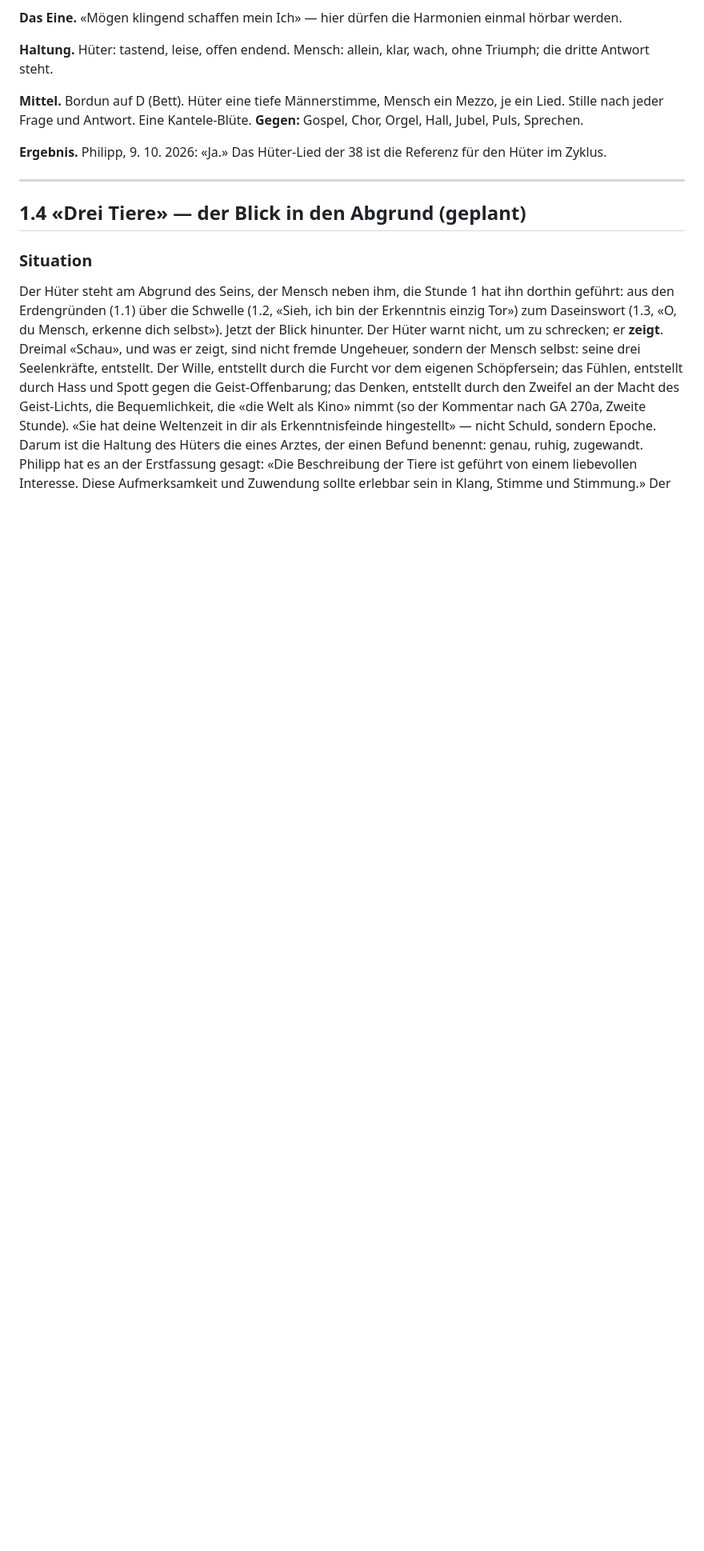
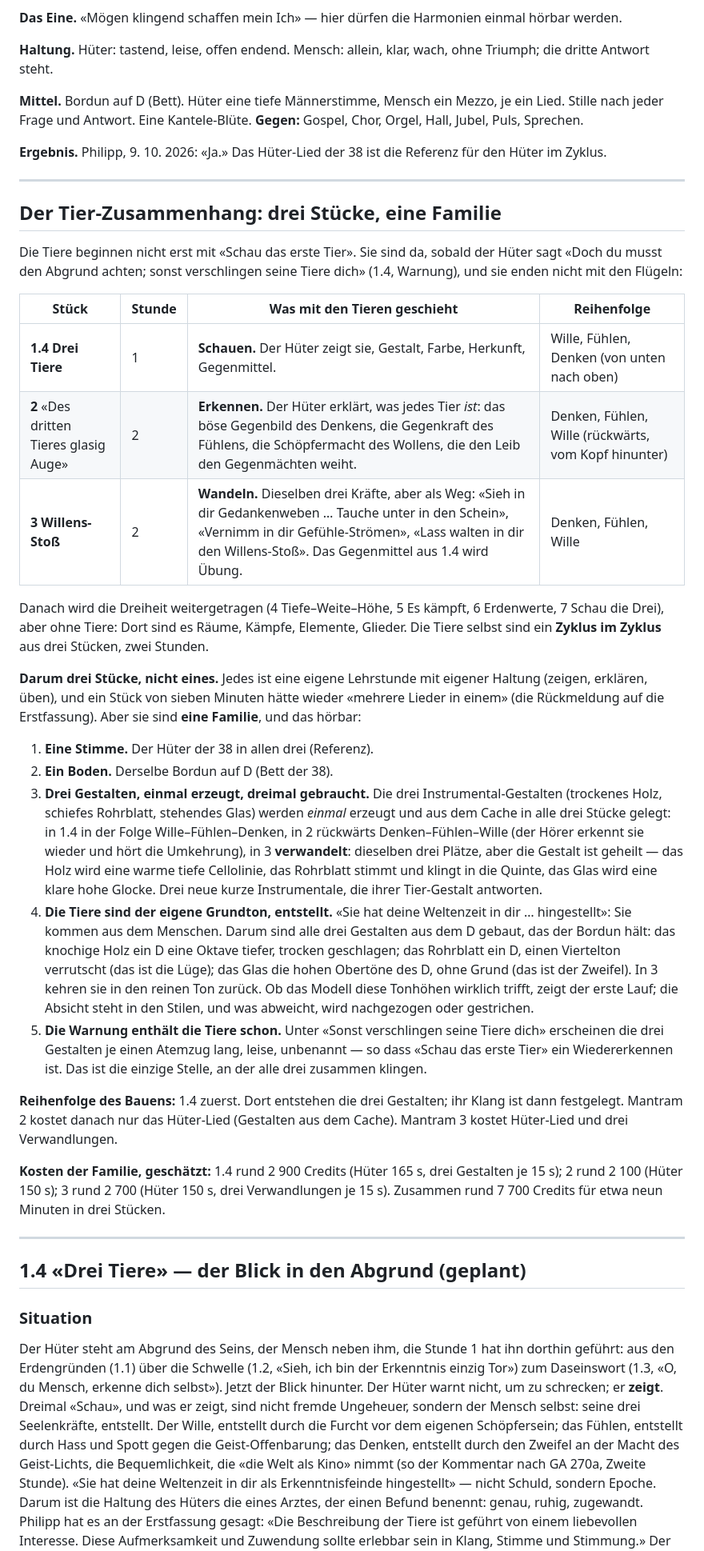
Before and after one commit to phtok/mantren, a Markdown page: docs/vertonung/szenen.md, the part around one of its changes. Shown at 80% size. GitHub-like rendering; blank space fills up the shorter version.

Commit message:
szenen.md: der Tier-Zusammenhang — 1.4, 2 und 3 als Familie mit geteilten Gestalten
Co-Authored-By: Claude Fable 5.1 <noreply@anthropic.com>
Claude-Session: https://claude.ai/code/session_016VheceMKvE8dwsQeByH7K4

```diff
--- a/docs/vertonung/szenen.md
+++ b/docs/vertonung/szenen.md
@@ -55,6 +55,65 @@ Kantele-Blüte. **Gegen:** Gospel, Chor, Orgel, Hall, Jubel, Puls, Sprechen.
 
 **Ergebnis.** Philipp, 9. 10. 2026: «Ja.» Das Hüter-Lied der 38 ist die
 Referenz für den Hüter im Zyklus.
+
+---
+
+## Der Tier-Zusammenhang: drei Stücke, eine Familie
+
+Die Tiere beginnen nicht erst mit «Schau das erste Tier». Sie sind da,
+sobald der Hüter sagt «Doch du musst den Abgrund achten; sonst verschlingen
+seine Tiere dich» (1.4, Warnung), und sie enden nicht mit den Flügeln:
+
+| Stück | Stunde | Was mit den Tieren geschieht | Reihenfolge |
+|---|---|---|---|
+| **1.4 Drei Tiere** | 1 | **Schauen.** Der Hüter zeigt sie, Gestalt, Farbe, Herkunft, Gegenmittel. | Wille, Fühlen, Denken (von unten nach oben) |
+| **2** «Des dritten Tieres glasig Auge» | 2 | **Erkennen.** Der Hüter erklärt, was jedes Tier *ist*: das böse Gegenbild des Denkens, die Gegenkraft des Fühlens, die Schöpfermacht des Wollens, die den Leib den Gegenmächten weiht. | Denken, Fühlen, Wille (rückwärts, vom Kopf hinunter) |
+| **3 Willens-Stoß** | 2 | **Wandeln.** Dieselben drei Kräfte, aber als Weg: «Sieh in dir Gedankenweben … Tauche unter in den Schein», «Vernimm in dir Gefühle-Strömen», «Lass walten in dir den Willens-Stoß». Das Gegenmittel aus 1.4 wird Übung. | Denken, Fühlen, Wille |
+
+Danach wird die Dreiheit weitergetragen (4 Tiefe–Weite–Höhe, 5 Es kämpft,
+6 Erdenwerte, 7 Schau die Drei), aber ohne Tiere: Dort sind es Räume,
+Kämpfe, Elemente, Glieder. Die Tiere selbst sind ein **Zyklus im Zyklus**
+aus drei Stücken, zwei Stunden.
+
+**Darum drei Stücke, nicht eines.** Jedes ist eine eigene Lehrstunde mit
+eigener Haltung (zeigen, erklären, üben), und ein Stück von sieben Minuten
+hätte wieder «mehrere Lieder in einem» (die Rückmeldung auf die
+Erstfassung). Aber sie sind **eine Familie**, und das hörbar:
+
+1. **Eine Stimme.** Der Hüter der 38 in allen drei (Referenz).
+2. **Ein Boden.** Derselbe Bordun auf D (Bett der 38).
+3. **Drei Gestalten, einmal erzeugt, dreimal gebraucht.** Die drei
+   Instrumental-Gestalten (trockenes Holz, schiefes Rohrblatt, stehendes
+   Glas) werden *einmal* erzeugt und aus dem Cache in alle drei Stücke
+   gelegt: in 1.4 in der Folge Wille–Fühlen–Denken, in 2 rückwärts
+   Denken–Fühlen–Wille (der Hörer erkennt sie wieder und hört die
+   Umkehrung), in 3 **verwandelt**: dieselben drei Plätze, aber die Gestalt
+   ist geheilt — das Holz wird eine warme tiefe Cellolinie, das Rohrblatt
+   stimmt und klingt in die Quinte, das Glas wird eine klare hohe Glocke.
+   Drei neue kurze Instrumentale, die ihrer Tier-Gestalt antworten.
+4. **Die Tiere sind der eigene Grundton, entstellt.** «Sie hat deine
+   Weltenzeit in dir … hingestellt»: Sie kommen aus dem Menschen. Darum
+   sind alle drei Gestalten aus dem D gebaut, das der Bordun hält: das
+   knochige Holz ein D eine Oktave tiefer, trocken geschlagen; das
+   Rohrblatt ein D, einen Viertelton verrutscht (das ist die Lüge); das
+   Glas die hohen Obertöne des D, ohne Grund (das ist der Zweifel). In 3
+   kehren sie in den reinen Ton zurück. Ob das Modell diese Tonhöhen
+   wirklich trifft, zeigt der erste Lauf; die Absicht steht in den Stilen,
+   und was abweicht, wird nachgezogen oder gestrichen.
+5. **Die Warnung enthält die Tiere schon.** Unter «Sonst verschlingen
+   seine Tiere dich» erscheinen die drei Gestalten je einen Atemzug lang,
+   leise, unbenannt — so dass «Schau das erste Tier» ein Wiedererkennen
+   ist. Das ist die einzige Stelle, an der alle drei zusammen klingen.
+
+**Reihenfolge des Bauens:** 1.4 zuerst. Dort entstehen die drei
+Gestalten; ihr Klang ist dann festgelegt. Mantram 2 kostet danach nur das
+Hüter-Lied (Gestalten aus dem Cache). Mantram 3 kostet Hüter-Lied und drei
+Verwandlungen.
+
+**Kosten der Familie, geschätzt:** 1.4 rund 2 900 Credits (Hüter 165 s,
+drei Gestalten je 15 s); 2 rund 2 100 (Hüter 150 s); 3 rund 2 700 (Hüter
+150 s, drei Verwandlungen je 15 s). Zusammen rund 7 700 Credits für etwa
+neun Minuten in drei Stücken.
 
 ---
 
```
Also changed, not shown: other parts of docs/vertonung/szenen.md (+2 -1 lines).
